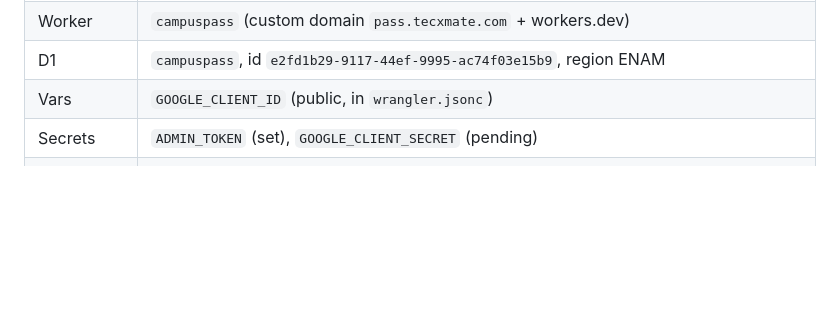
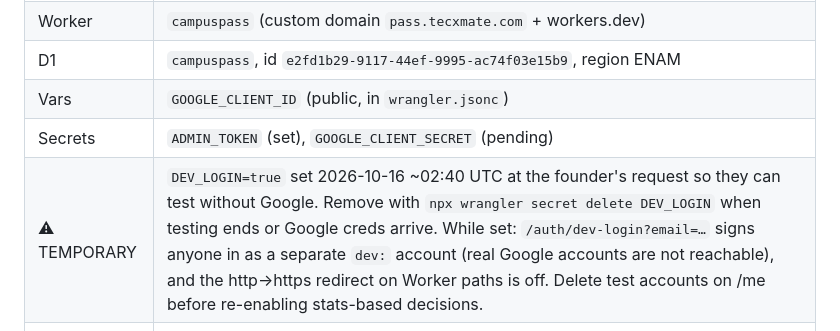
Before and after one commit to nikolasdoan/campass, a Markdown page: docs/ops.md, the part around the change. Rendered like a GitHub page; blank space fills up the shorter version.

Commit message:
ops: DEV_LOGIN temporarily on in production (founder testing)
Co-Authored-By: Claude Opus 5.5 <noreply@anthropic.com>
Claude-Session: https://claude.ai/code/session_018CfGki3hLwAyQhaDipxXcv

```diff
--- a/docs/ops.md
+++ b/docs/ops.md
@@ -11,6 +11,7 @@ Owner: campass-2 (Cloudflare: deploys, production D1, Worker secrets). See [coor
 | D1 | `campuspass`, id `e2fd1b29-9117-44ef-9995-ac74f03e15b9`, region ENAM |
 | Vars | `GOOGLE_CLIENT_ID` (public, in `wrangler.jsonc`) |
 | Secrets | `ADMIN_TOKEN` (set), `GOOGLE_CLIENT_SECRET` (pending) |
+| ⚠ TEMPORARY | `DEV_LOGIN=true` set 2026-10-16 ~02:40 UTC at the founder's request so they can test without Google. Remove with `npx wrangler secret delete DEV_LOGIN` when testing ends or Google creds arrive. While set: `/auth/dev-login?email=…` signs anyone in as a separate `dev:` account (real Google accounts are not reachable), and the http→https redirect on Worker paths is off. Delete test accounts on /me before re-enabling stats-based decisions. |
 | First deploy | 2026-10-15, integration commit `d37e097`, 605 deals seeded |
 | Current deploy | 2026-10-16 02:17 UTC, integration commit `8d1f33c`, version `edda4f4a`; custom domain pass.tecxmate.com; Worker paths redirect http→https (308); migrations 0001–0004; 1117 deals |
 | Previous deploy | 2026-10-16 01:18 UTC, `9a2415d`, version `eab29c0a` (rollback target; `b49dfc1d` = same code + custom domain) |
```
